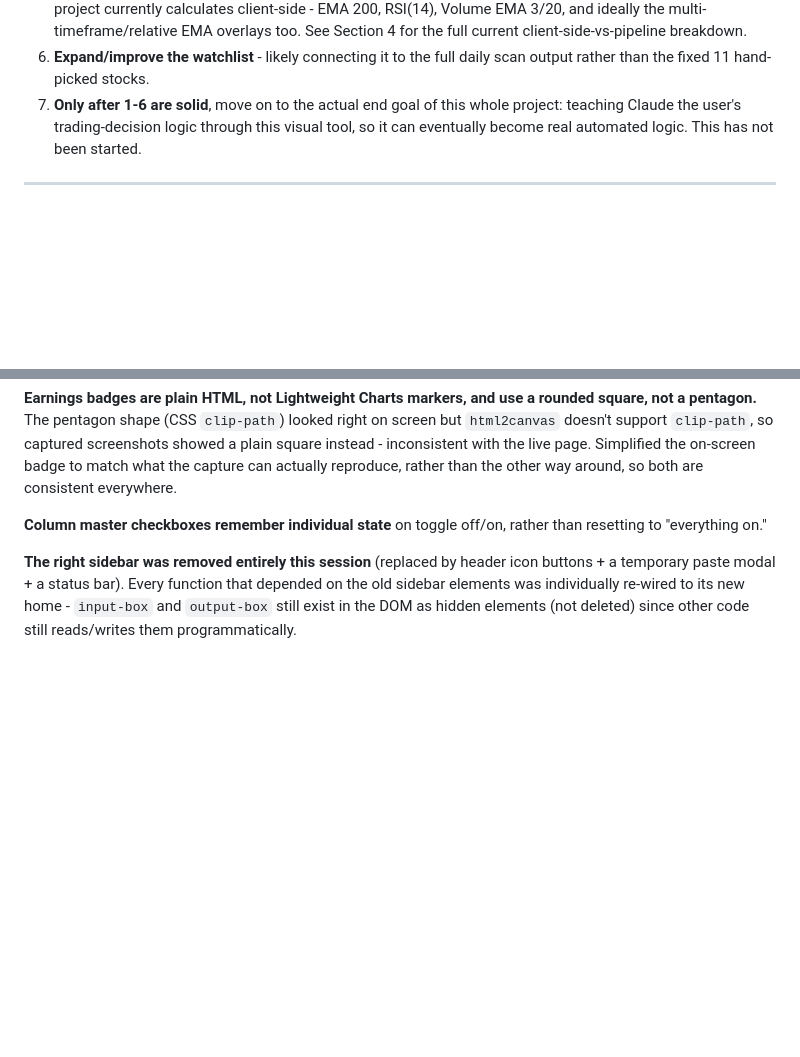
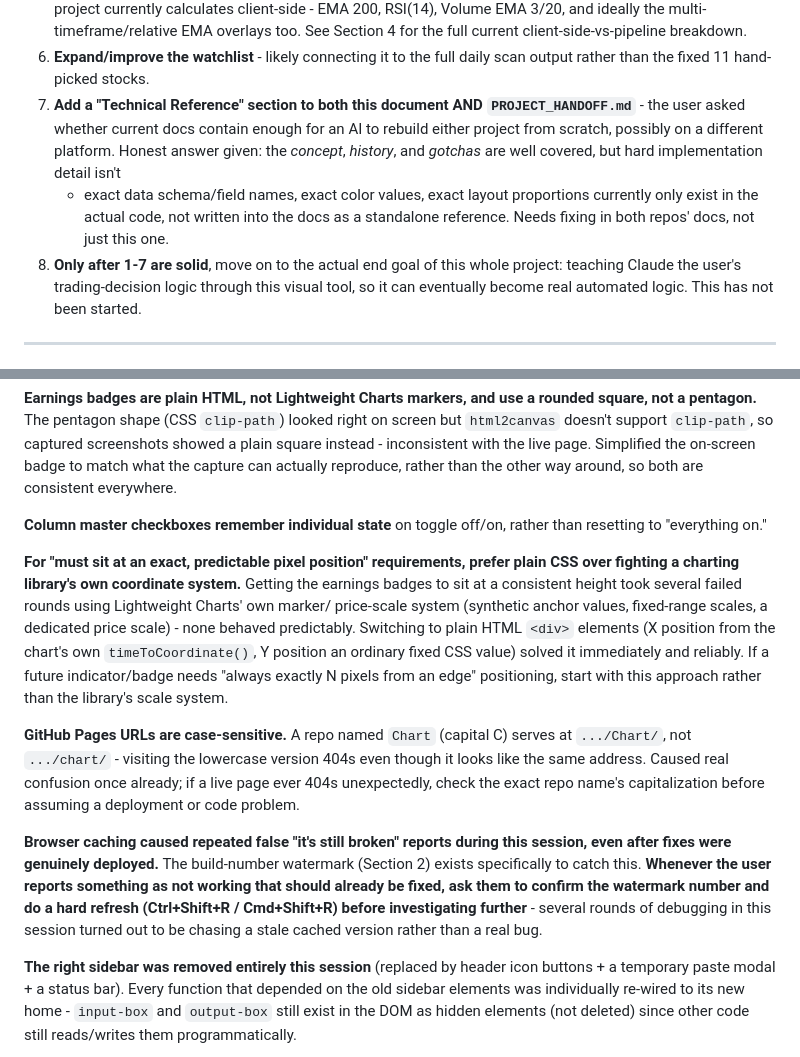
Before and after one commit to BenGeeMan/Chart, a Markdown page: CHART_HANDOFF.md, 2 parts joined by grey strips. GitHub-like rendering; blank space fills up the shorter version.

```diff
--- a/CHART_HANDOFF.md
+++ b/CHART_HANDOFF.md
@@ -64,7 +64,16 @@ next time, in this order:
    for the full current client-side-vs-pipeline breakdown.
 6. **Expand/improve the watchlist** - likely connecting it to the full
    daily scan output rather than the fixed 11 hand-picked stocks.
-7. **Only after 1-6 are solid**, move on to the actual end goal of this
+7. **Add a "Technical Reference" section to both this document AND
+   `PROJECT_HANDOFF.md`** - the user asked whether current docs contain
+   enough for an AI to rebuild either project from scratch, possibly on
+   a different platform. Honest answer given: the *concept*, *history*,
+   and *gotchas* are well covered, but hard implementation detail isn't
+   - exact data schema/field names, exact color values, exact layout
+   proportions currently only exist in the actual code, not written
+   into the docs as a standalone reference. Needs fixing in both repos'
+   docs, not just this one.
+8. **Only after 1-7 are solid**, move on to the actual end goal of this
    whole project: teaching Claude the user's trading-decision logic
    through this visual tool, so it can eventually become real
    automated logic. This has not been started.
@@ -321,6 +330,34 @@ way around, so both are consistent everywhere.
 **Column master checkboxes remember individual state** on toggle
 off/on, rather than resetting to "everything on."
 
+**For "must sit at an exact, predictable pixel position" requirements,
+prefer plain CSS over fighting a charting library's own coordinate
+system.** Getting the earnings badges to sit at a consistent height
+took several failed rounds using Lightweight Charts' own marker/
+price-scale system (synthetic anchor values, fixed-range scales, a
+dedicated price scale) - none behaved predictably. Switching to plain
+HTML `<div>` elements (X position from the chart's own
+`timeToCoordinate()`, Y position an ordinary fixed CSS value) solved
+it immediately and reliably. If a future indicator/badge needs "always
+exactly N pixels from an edge" positioning, start with this approach
+rather than the library's scale system.
+
+**GitHub Pages URLs are case-sensitive.** A repo named `Chart`
+(capital C) serves at `.../Chart/`, not `.../chart/` - visiting the
+lowercase version 404s even though it looks like the same address.
+Caused real confusion once already; if a live page ever 404s
+unexpectedly, check the exact repo name's capitalization before
+assuming a deployment or code problem.
+
+**Browser caching caused repeated false "it's still broken" reports
+during this session, even after fixes were genuinely deployed.** The
+build-number watermark (Section 2) exists specifically to catch this.
+**Whenever the user reports something as not working that should
+already be fixed, ask them to confirm the watermark number and do a
+hard refresh (Ctrl+Shift+R / Cmd+Shift+R) before investigating
+further** - several rounds of debugging in this session turned out to
+be chasing a stale cached version rather than a real bug.
+
 **The right sidebar was removed entirely this session** (replaced by
 header icon buttons + a temporary paste modal + a status bar). Every
 function that depended on the old sidebar elements was individually
```
